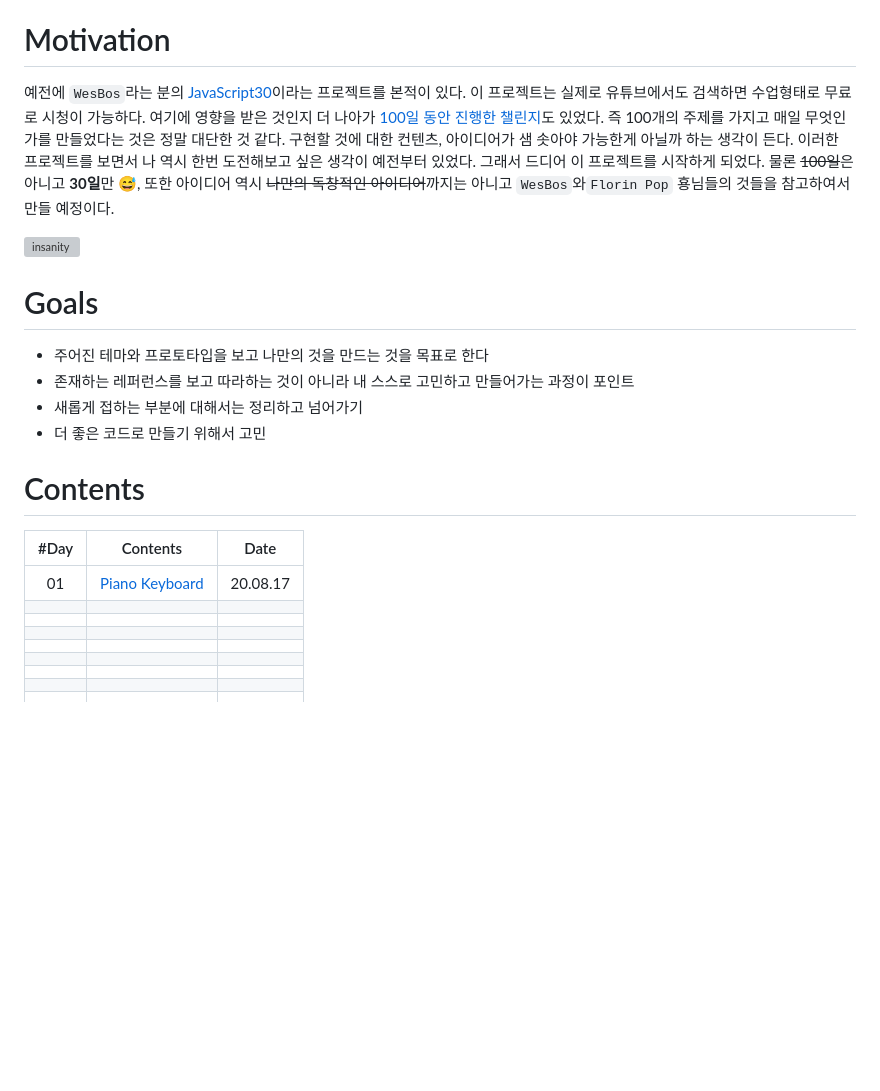
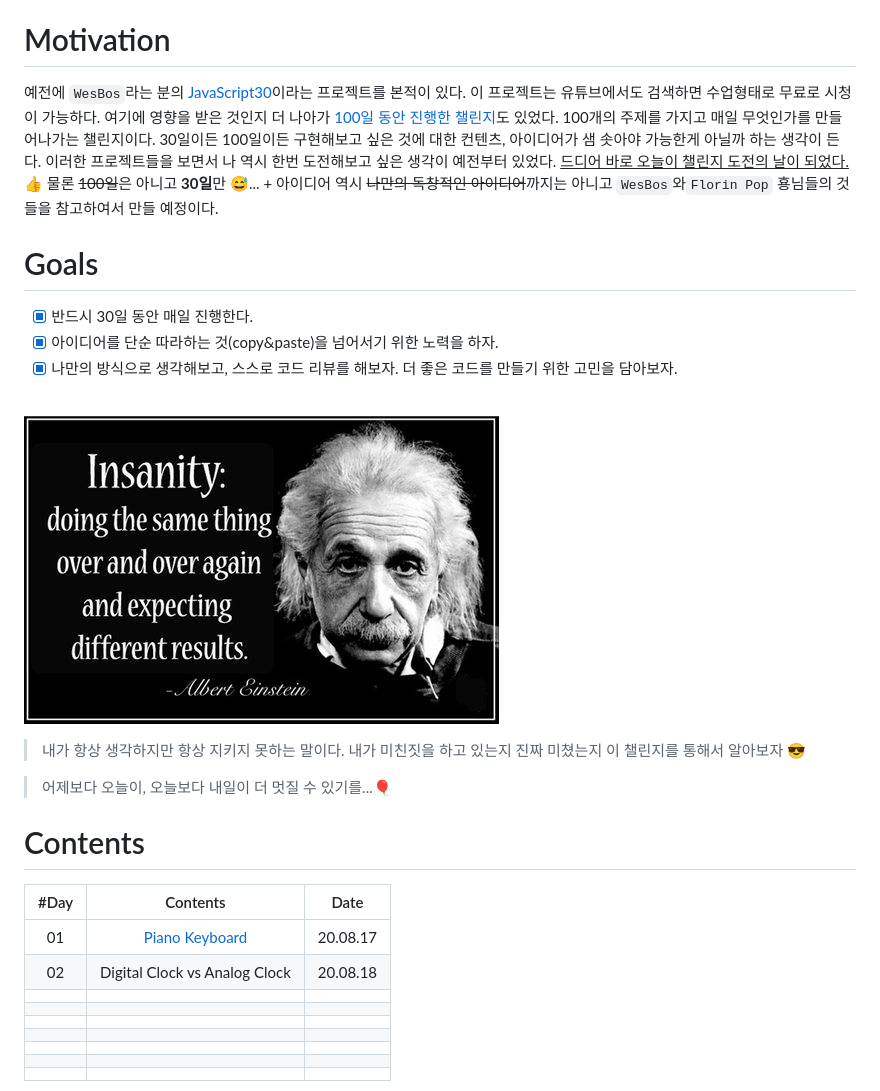
Before and after one commit to jjanmo/30day-javascript-challenge, a Markdown page: README.md, the part around the change. Drawn GitHub-style; pictures changed too: intro/image/insanity.jpg (added); blank space fills up the shorter version; grey boxes are pictures that could not be loaded.

```diff
--- a/README.md
+++ b/README.md
@@ -4,22 +4,28 @@
 
 # Motivation
 
-예전에 `WesBos`라는 분의 [JavaScript30](https://javascript30.com/)이라는 프로젝트를 본적이 있다. 이 프로젝트는 실제로 유튜브에서도 검색하면 수업형태로 무료로 시청이 가능하다. 여기에 영향을 받은 것인지 더 나아가 [100일 동안 진행한 챌린지](https://www.florin-pop.com/blog/2019/09/100-days-100-projects/)도 있었다. 즉 100개의 주제를 가지고 매일 무엇인가를 만들었다는 것은 정말 대단한 것 같다. 구현할 것에 대한 컨텐츠, 아이디어가 샘 솟아야 가능한게 아닐까 하는 생각이 든다. 이러한 프로젝트를 보면서 나 역시 한번 도전해보고 싶은 생각이 예전부터 있었다. 그래서 드디어 이 프로젝트를 시작하게 되었다. 물론 <del>100일</del>은 아니고 **30일**만 😅, 또한 아이디어 역시 <del>나만의 독창적인 아이디어</del>까지는 아니고 `WesBos`와`Florin Pop` 횽님들의 것들을 참고하여서 만들 예정이다.
-
-![insanity](https://mikesmoneytalks.ca/wp-content/uploads/2017/10/Albert-Einstein-Quotes-Insanity-1.jpg)
+예전에 `WesBos`라는 분의 [JavaScript30](https://javascript30.com/)이라는 프로젝트를 본적이 있다. 이 프로젝트는 유튜브에서도 검색하면 수업형태로 무료로 시청이 가능하다. 여기에 영향을 받은 것인지 더 나아가 [100일 동안 진행한 챌린지](https://www.florin-pop.com/blog/2019/09/100-days-100-projects/)도 있었다. 100개의 주제를 가지고 매일 무엇인가를 만들어나가는 챌린지이다. 30일이든 100일이든 구현해보고 싶은 것에 대한 컨텐츠, 아이디어가 샘 솟아야 가능한게 아닐까 하는 생각이 든다. 이러한 프로젝트들을 보면서 나 역시 한번 도전해보고 싶은 생각이 예전부터 있었다. <u>드디어 바로 오늘이 챌린지 도전의 날이 되었다.</u>👍 물론 <del>100일</del>은 아니고 **30일**만 😅... + 아이디어 역시 <del>나만의 독창적인 아이디어</del>까지는 아니고 `WesBos`와`Florin Pop` 횽님들의 것들을 참고하여서 만들 예정이다.
 
 # Goals
 
-- 주어진 테마와 프로토타입을 보고 나만의 것을 만드는 것을 목표로 한다
-- 존재하는 레퍼런스를 보고 따라하는 것이 아니라 내 스스로 고민하고 만들어가는 과정이 포인트
-- 새롭게 접하는 부분에 대해서는 정리하고 넘어가기
-- 더 좋은 코드로 만들기 위해서 고민
+-   [x] 반드시 30일 동안 매일 진행한다.
+-   [x] 아이디어를 단순 따라하는 것(copy&paste)을 넘어서기 위한 노력을 하자.
+-   [x] 나만의 방식으로 생각해보고, 스스로 코드 리뷰를 해보자. 더 좋은 코드를 만들기 위한 고민을 담아보자.
+
+<br />
+
+![insanity](intro/image/insanity.jpg)
+
+> 내가 항상 생각하지만 항상 지키지 못하는 말이다. 내가 미친짓을 하고 있는지 진짜 미쳤는지 이 챌린지를 통해서 알아보자 😎
+
+> 어제보다 오늘이, 오늘보다 내일이 더 멋질 수 있기를...🎈
 
 # Contents
 
 | #Day |             Contents              |   Date   |
 | :--: | :-------------------------------: | :------: |
 |  01  | [Piano Keyboard](day01/README.md) | 20.08.17 |
+|  02  |   Digital Clock vs Analog Clock   | 20.08.18 |
 |      |                                   |          |
 |      |                                   |          |
 |      |                                   |          |
@@ -27,4 +33,3 @@
 |      |                                   |          |
 |      |                                   |          |
 |      |                                   |          |
-|      |                                   |          |
```
